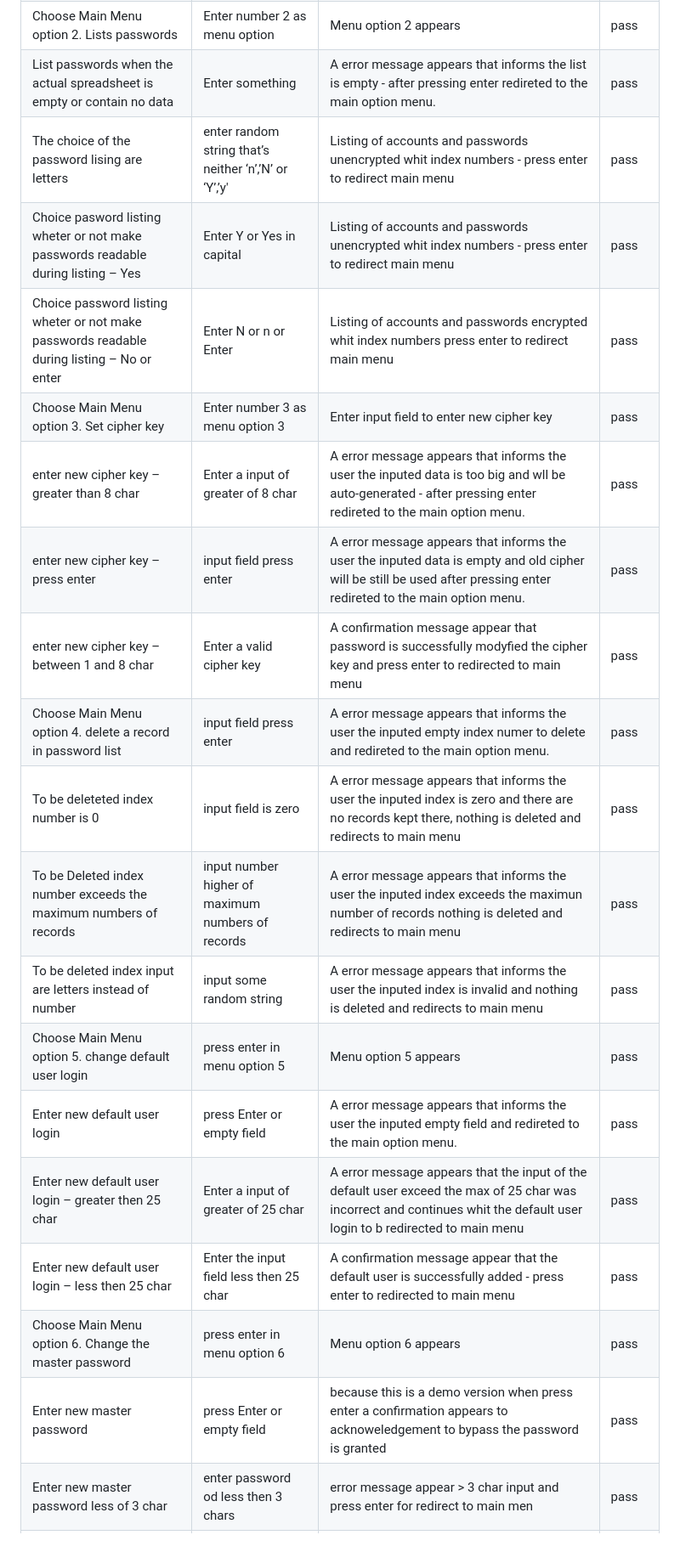
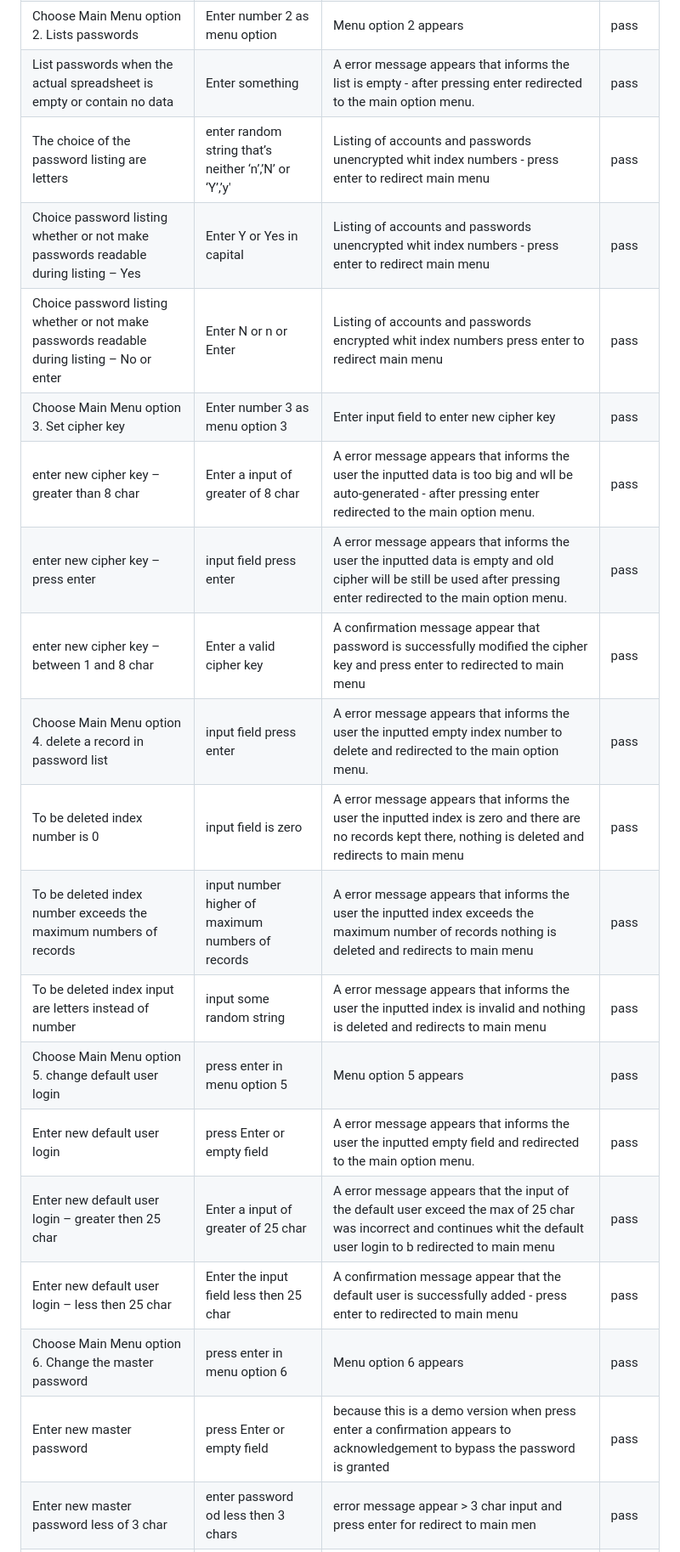
Before and after one commit to Harmonica-Men/Password-Manager, a Markdown page: README.md, the part around one of its changes. Shown at 85% size. GitHub-like rendering.

```diff
--- a/README.md
+++ b/README.md
@@ -262,22 +262,22 @@ The live DEMO version of Password-Manager is online running on Heroku, [Here](ht
 | Choose Main Menu option 2. Lists passwords                                                 | Enter number 2 as menu option                         | Menu option 2 appears                                                                                                                                                     | pass   |
-| List passwords when the actual spreadsheet is empty or contain no data                     | Enter something                                       | A error message appears that informs the list is empty - after pressing enter redireted to the main option menu.                                                          | pass   |
-| The choice of the password lising are letters                                              | enter random string that’s neither ‘n’,’N’ or ‘Y’,’y' | Listing of accounts and passwords unencrypted whit index numbers - press enter to redirect main menu                                                                      | pass   |
-| Choice pasword listing wheter or not make passwords readable during listing – Yes          | Enter Y or Yes in capital                             | Listing of accounts and passwords unencrypted whit index numbers - press enter to redirect main menu                                                                      | pass   |
-| Choice password listing wheter or not make passwords readable during listing – No or enter | Enter N or n or Enter                                 | Listing of accounts and passwords encrypted whit index numbers press enter to redirect main menu                                                                          | pass   |
+| List passwords when the actual spreadsheet is empty or contain no data                     | Enter something                                       | A error message appears that informs the list is empty - after pressing enter redirected to the main option menu.                                                          | pass   |
+| The choice of the password listing are letters                                              | enter random string that’s neither ‘n’,’N’ or ‘Y’,’y' | Listing of accounts and passwords unencrypted whit index numbers - press enter to redirect main menu                                                                      | pass   |
+| Choice password listing whether or not make passwords readable during listing – Yes          | Enter Y or Yes in capital                             | Listing of accounts and passwords unencrypted whit index numbers - press enter to redirect main menu                                                                      | pass   |
+| Choice password listing whether or not make passwords readable during listing – No or enter | Enter N or n or Enter                                 | Listing of accounts and passwords encrypted whit index numbers press enter to redirect main menu                                                                          | pass   |
 | Choose Main Menu option 3. Set cipher key                                                  | Enter number 3 as menu option 3                       | Enter input field to enter new cipher key                                                                                                                                 | pass   |
-| enter new cipher key – greater than 8 char                                                 | Enter a input of greater of 8 char                    | A error message appears that informs the user the inputed data is too big and wll be auto-generated - after pressing enter redireted to the main option menu.             | pass   |
-| enter new cipher key – press enter                                                         | input field press enter                               | A error message appears that informs the user the inputed data is empty and old cipher will be still be used after pressing enter redireted to the main option menu.      | pass   |
-| enter new cipher key – between 1 and 8 char                                                | Enter a valid cipher key                              | A confirmation message appear that password is successfully modyfied the cipher key and press enter to redirected to main menu                                            | pass   |
-| Choose Main Menu option 4. delete a record in password list                                | input field press enter                               | A error message appears that informs the user the inputed empty index numer to delete and redireted to the main option menu.                                              | pass   |
-| To be deleteted index number is 0                                                          | input field is zero                                   | A error message appears that informs the user the inputed index is zero and there are no records kept there, nothing is deleted and redirects to main menu                | pass   |
-| To be Deleted index number exceeds the maximum numbers of records                          | input number higher of maximum numbers of records     | A error message appears that informs the user the inputed index exceeds the maximun number of records nothing is deleted and redirects to main menu                       | pass   |
-| To be deleted index input are letters instead of number                                    | input some random string                              | A error message appears that informs the user the inputed index is invalid and nothing is deleted and redirects to main menu                                              | pass   |
+| enter new cipher key – greater than 8 char                                                 | Enter a input of greater of 8 char                    | A error message appears that informs the user the inputted data is too big and wll be auto-generated - after pressing enter redirected to the main option menu.             | pass   |
+| enter new cipher key – press enter                                                         | input field press enter                               | A error message appears that informs the user the inputted data is empty and old cipher will be still be used after pressing enter redirected to the main option menu.      | pass   |
+| enter new cipher key – between 1 and 8 char                                                | Enter a valid cipher key                              | A confirmation message appear that password is successfully modified the cipher key and press enter to redirected to main menu                                            | pass   |
+| Choose Main Menu option 4. delete a record in password list                                | input field press enter                               | A error message appears that informs the user the inputted empty index number to delete and redirected to the main option menu.                                              | pass   |
+| To be deleted index number is 0                                                          | input field is zero                                   | A error message appears that informs the user the inputted index is zero and there are no records kept there, nothing is deleted and redirects to main menu                | pass   |
+| To be deleted index number exceeds the maximum numbers of records                          | input number higher of maximum numbers of records     | A error message appears that informs the user the inputted index exceeds the maximum number of records nothing is deleted and redirects to main menu                       | pass   |
+| To be deleted index input are letters instead of number                                    | input some random string                              | A error message appears that informs the user the inputted index is invalid and nothing is deleted and redirects to main menu                                              | pass   |
 | Choose Main Menu option 5. change default user login                                       | press enter in menu option 5                          | Menu option 5 appears                                                                                                                                                     | pass   |
-| Enter new default user login                                                               | press Enter or empty field                            | A error message appears that informs the user the inputed empty field and redireted to the main option menu.                                                              | pass   |
+| Enter new default user login                                                               | press Enter or empty field                            | A error message appears that informs the user the inputted empty field and redirected to the main option menu.                                                              | pass   |
 | Enter new default user login – greater then 25 char                                        | Enter a input of greater of 25 char                   | A error message appears that the input of the default user exceed the max of 25 char was incorrect and continues whit the default user login to b redirected to main menu | pass   |
 | Enter new default user login – less then 25 char                                           | Enter the input field less then 25 char               | A confirmation message appear that the default user is successfully added - press enter to redirected to main menu                                                        | pass   |
 | Choose Main Menu option 6. Change the master password                                      | press enter in menu option 6                          | Menu option 6 appears                                                                                                                                                     | pass   |
-| Enter new master password                                                                  | press Enter or empty field                            | because this is a demo version when press enter a confirmation appears to acknoweledgement to bypass the password is granted                                              | pass   |
+| Enter new master password                                                                  | press Enter or empty field                            | because this is a demo version when press enter a confirmation appears to acknowledgement to bypass the password is granted                                              | pass   |
 | Enter new master password less of 3 char                                                   | enter password od less then 3 chars                   | error message appear > 3 char input and press enter for redirect to main men                                                                                              | pass   |
 | Enter new master password greater of 20 char                                               | enter master password greater then 20 chars           | error message appear > 20 char input and press enter for redirect to main men                                                                                             | pass   |
 | Enter new master password – between 3 and 20 char                                          | Enter a valid master password                         | A confirmation message appear that master password is successfully added to the google spreadsheet - press enter to redirected to main men                                | pass   |
```
Also changed, not shown: other parts of README.md (+21 -21 lines).
